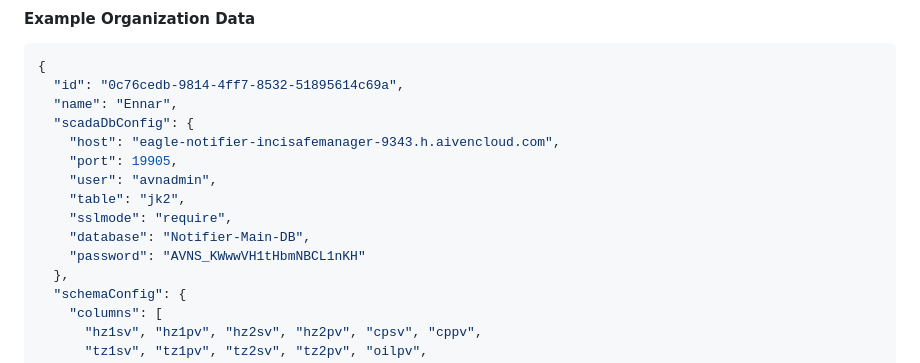
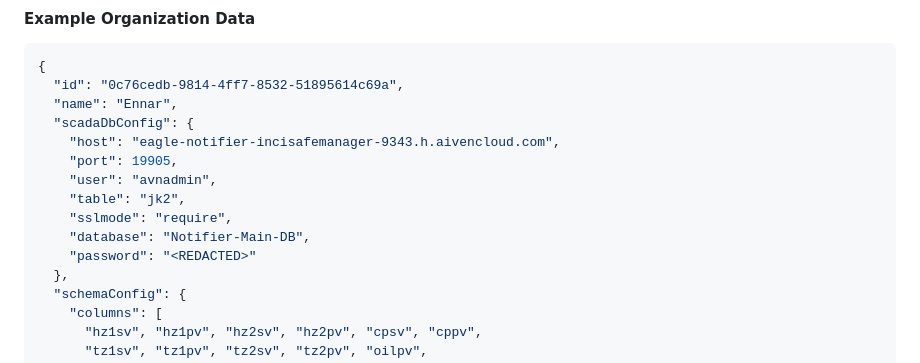
Before and after one commit to CHIRANJEEVICHETAN/Eagle-Notifier, a Markdown page: cursorUpdates/dynamic-scada-schema.md, the part around the change. Drawn GitHub-style.

Commit message:
Remove sensitive info from schema doc

```diff
--- a/cursorUpdates/dynamic-scada-schema.md
+++ b/cursorUpdates/dynamic-scada-schema.md
@@ -48,7 +48,7 @@ interface OrganizationSchemaConfig {
     "table": "jk2",
     "sslmode": "require",
     "database": "Notifier-Main-DB",
-    "password": "AVNS_KWwwVH1tHbmNBCL1nKH"
+    "password": "<REDACTED>"
   },
   "schemaConfig": {
     "columns": [
```
